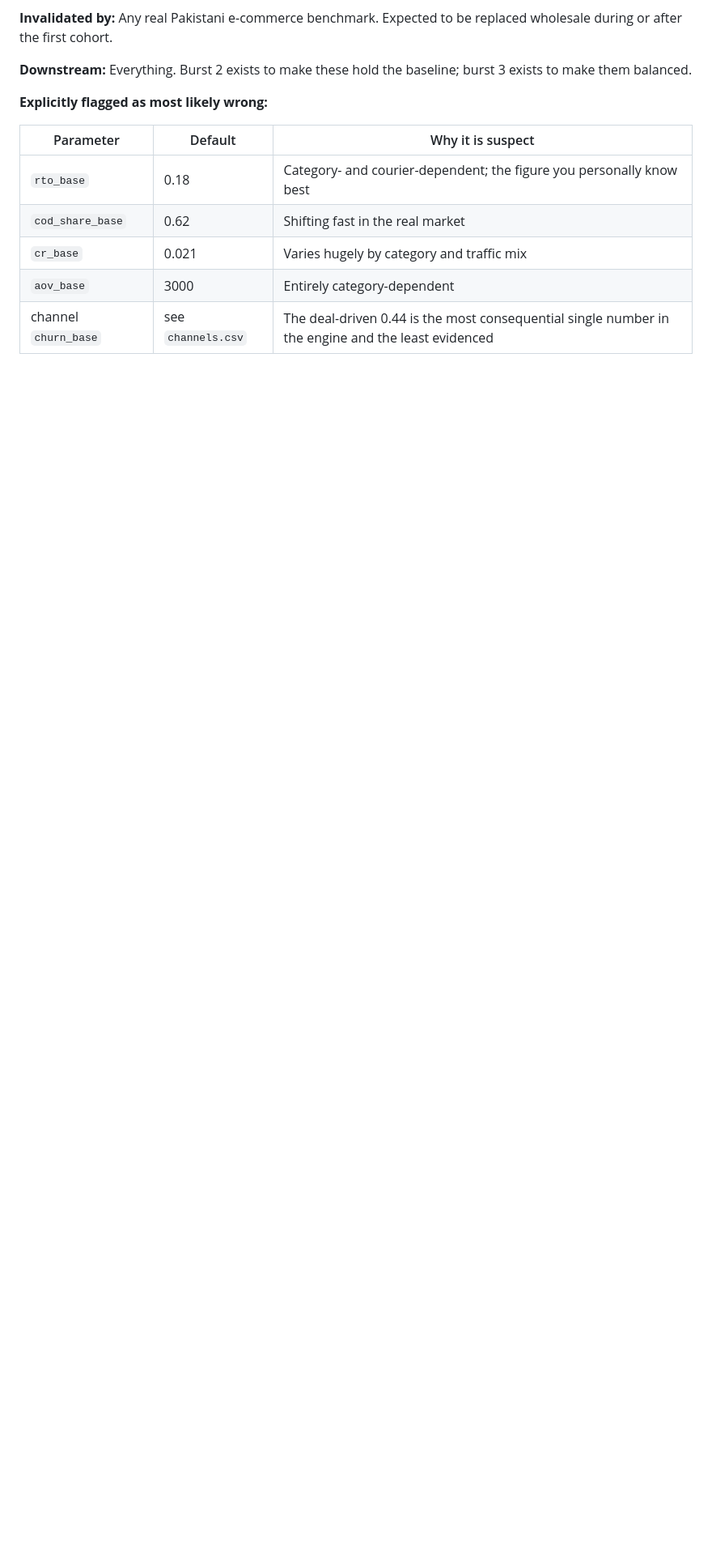
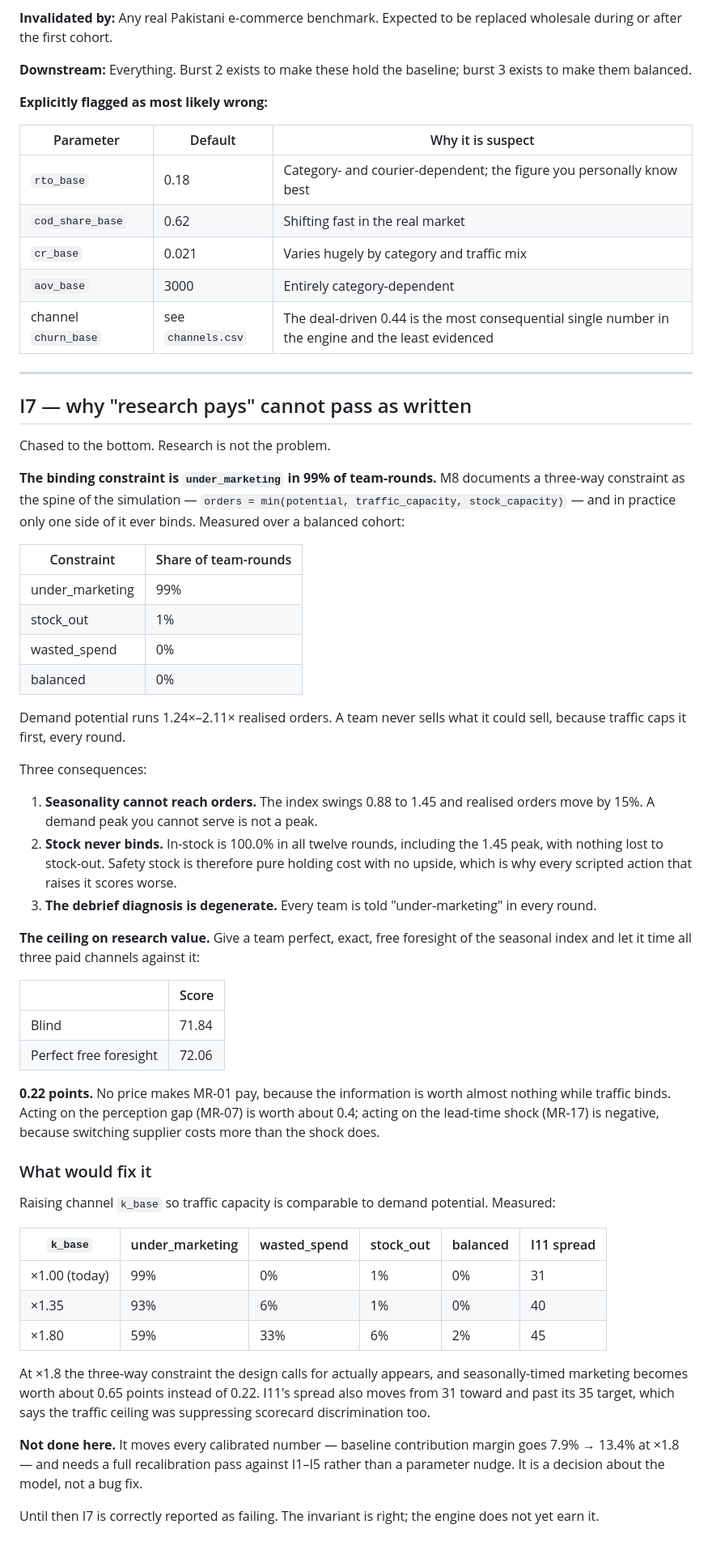
Before and after one commit to mtbashir/ecomsimulation, a Markdown page: docs/13-calibration-log.md, the part around the change. Shown at 81% size. Rendered like a GitHub page; blank space fills up the shorter version.

Commit message:
Record the I7 diagnosis: the demand side of the model is inert
Traffic binds in 99% of team-rounds, so the three-way constraint M8 calls the
spine of the simulation has only ever had one side. Demand potential runs
1.24-2.11x realised orders; the seasonal index swings 0.88 to 1.45 and orders
move 15%; in-stock is 100.0% in every round including the peak.

Perfect, exact, free foresight of the season is worth 0.22 points. That is the
ceiling on what any demand study can be worth, at any price, and it is why I7
cannot pass by repricing or by writing better scripted actions.

Raising channel k_base restores the three-way constraint (at x1.8: 59%
under-marketing, 33% wasted spend, 6% stock-out) and moves I11's spread from
31 past its 35 target, which suggests the same ceiling was suppressing
scorecard discrimination. Not applied: it takes baseline contribution margin
from 7.9% to 13.4% and needs a full recalibration against I1-I5, which is a
decision about the model rather than a fix.

Co-Authored-By: Claude Opus 5 <noreply@anthropic.com>
Claude-Session: https://claude.ai/code/session_01D4f8DRAZCAfad1Gow9Vjod

```diff
--- a/docs/13-calibration-log.md
+++ b/docs/13-calibration-log.md
@@ -357,3 +357,72 @@ burst 3 exists to make them balanced.
 | `cr_base` | 0.021 | Varies hugely by category and traffic mix |
 | `aov_base` | 3000 | Entirely category-dependent |
 | channel `churn_base` | see `channels.csv` | The deal-driven 0.44 is the most consequential single number in the engine and the least evidenced |
+
+---
+
+## I7 — why "research pays" cannot pass as written
+
+Chased to the bottom. Research is not the problem.
+
+**The binding constraint is `under_marketing` in 99% of team-rounds.** M8
+documents a three-way constraint as the spine of the simulation —
+`orders = min(potential, traffic_capacity, stock_capacity)` — and in practice
+only one side of it ever binds. Measured over a balanced cohort:
+
+| Constraint | Share of team-rounds |
+|---|---|
+| under_marketing | 99% |
+| stock_out | 1% |
+| wasted_spend | 0% |
+| balanced | 0% |
+
+Demand potential runs 1.24×–2.11× realised orders. A team never sells what it
+could sell, because traffic caps it first, every round.
+
+Three consequences:
+
+1. **Seasonality cannot reach orders.** The index swings 0.88 to 1.45 and
+   realised orders move by 15%. A demand peak you cannot serve is not a peak.
+2. **Stock never binds.** In-stock is 100.0% in all twelve rounds, including
+   the 1.45 peak, with nothing lost to stock-out. Safety stock is therefore
+   pure holding cost with no upside, which is why every scripted action that
+   raises it scores worse.
+3. **The debrief diagnosis is degenerate.** Every team is told
+   "under-marketing" in every round.
+
+**The ceiling on research value.** Give a team perfect, exact, free foresight
+of the seasonal index and let it time all three paid channels against it:
+
+| | Score |
+|---|---|
+| Blind | 71.84 |
+| Perfect free foresight | 72.06 |
+
+**0.22 points.** No price makes MR-01 pay, because the information is worth
+almost nothing while traffic binds. Acting on the perception gap (MR-07) is
+worth about 0.4; acting on the lead-time shock (MR-17) is negative, because
+switching supplier costs more than the shock does.
+
+### What would fix it
+
+Raising channel `k_base` so traffic capacity is comparable to demand
+potential. Measured:
+
+| `k_base` | under_marketing | wasted_spend | stock_out | balanced | I11 spread |
+|---|---|---|---|---|---|
+| ×1.00 (today) | 99% | 0% | 1% | 0% | 31 |
+| ×1.35 | 93% | 6% | 1% | 0% | 40 |
+| ×1.80 | 59% | 33% | 6% | 2% | 45 |
+
+At ×1.8 the three-way constraint the design calls for actually appears, and
+seasonally-timed marketing becomes worth about 0.65 points instead of 0.22.
+I11's spread also moves from 31 toward and past its 35 target, which says the
+traffic ceiling was suppressing scorecard discrimination too.
+
+**Not done here.** It moves every calibrated number — baseline contribution
+margin goes 7.9% → 13.4% at ×1.8 — and needs a full recalibration pass against
+I1–I5 rather than a parameter nudge. It is a decision about the model, not a
+bug fix.
+
+Until then I7 is correctly reported as failing. The invariant is right; the
+engine does not yet earn it.
```
